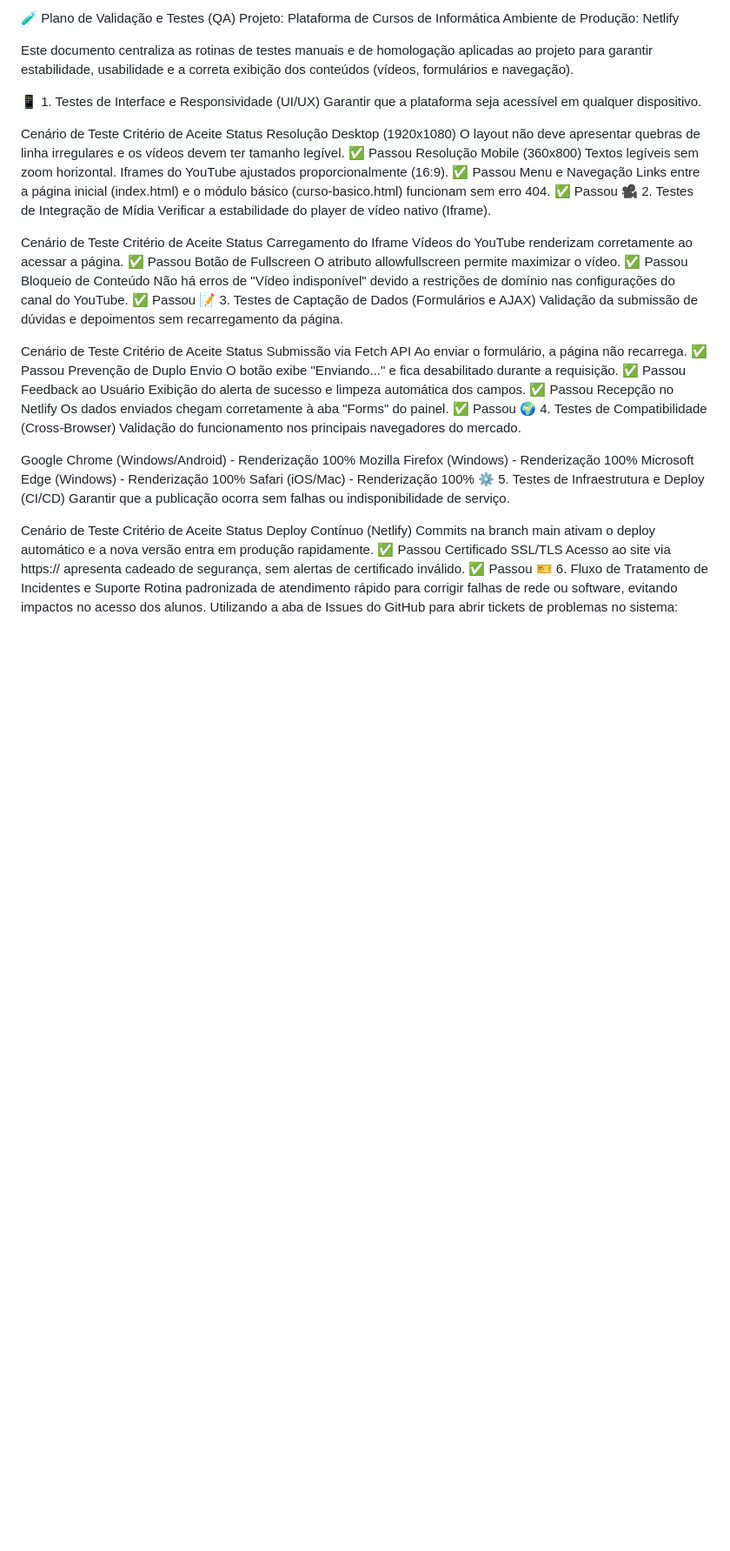
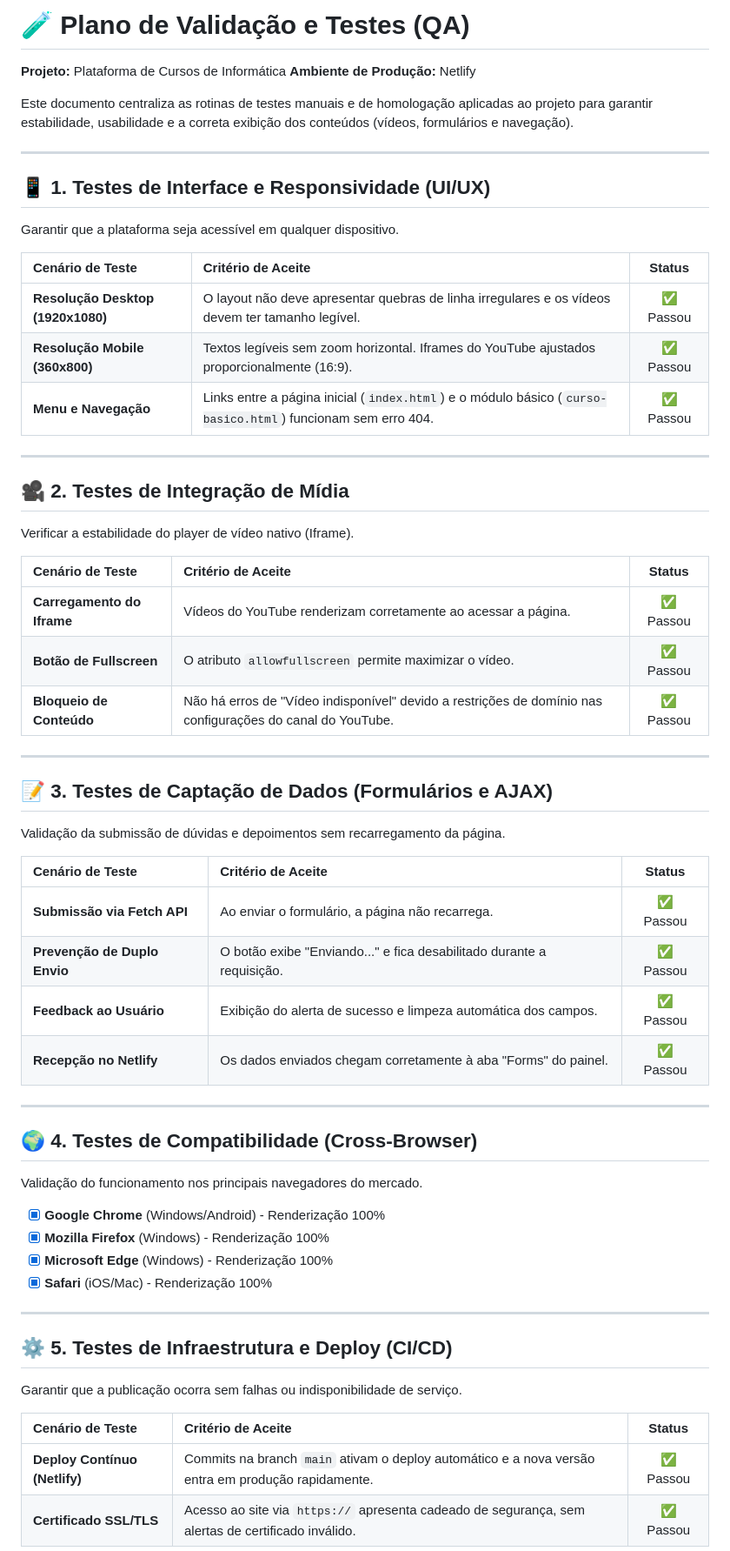
Before and after one commit to RicardoMatosCampos/cursoinformatica, a Markdown page: TESTS.md, the part around one of its changes. Shown at 87% size. Drawn GitHub-style; blank space fills up the shorter version.

```diff
--- a/TESTS.md
+++ b/TESTS.md
@@ -1,43 +1,61 @@
-🧪 Plano de Validação e Testes (QA)
-Projeto: Plataforma de Cursos de Informática Ambiente de Produção: Netlify
+# 🧪 Plano de Validação e Testes (QA)
+
+**Projeto:** Plataforma de Cursos de Informática
+**Ambiente de Produção:** Netlify
 
 Este documento centraliza as rotinas de testes manuais e de homologação aplicadas ao projeto para garantir estabilidade, usabilidade e a correta exibição dos conteúdos (vídeos, formulários e navegação).
 
-📱 1. Testes de Interface e Responsividade (UI/UX)
+---
+
+## 📱 1. Testes de Interface e Responsividade (UI/UX)
 Garantir que a plataforma seja acessível em qualquer dispositivo.
 
-Cenário de Teste	Critério de Aceite	Status
-Resolução Desktop (1920x1080)	O layout não deve apresentar quebras de linha irregulares e os vídeos devem ter tamanho legível.	✅ Passou
-Resolução Mobile (360x800)	Textos legíveis sem zoom horizontal. Iframes do YouTube ajustados proporcionalmente (16:9).	✅ Passou
-Menu e Navegação	Links entre a página inicial (index.html) e o módulo básico (curso-basico.html) funcionam sem erro 404.	✅ Passou
-🎥 2. Testes de Integração de Mídia
+| Cenário de Teste | Critério de Aceite | Status |
+| :--- | :--- | :---: |
+| **Resolução Desktop (1920x1080)** | O layout não deve apresentar quebras de linha irregulares e os vídeos devem ter tamanho legível. | ✅ Passou |
+| **Resolução Mobile (360x800)** | Textos legíveis sem zoom horizontal. Iframes do YouTube ajustados proporcionalmente (16:9). | ✅ Passou |
+| **Menu e Navegação** | Links entre a página inicial (`index.html`) e o módulo básico (`curso-basico.html`) funcionam sem erro 404. | ✅ Passou |
+
+---
+
+## 🎥 2. Testes de Integração de Mídia
 Verificar a estabilidade do player de vídeo nativo (Iframe).
 
-Cenário de Teste	Critério de Aceite	Status
-Carregamento do Iframe	Vídeos do YouTube renderizam corretamente ao acessar a página.	✅ Passou
-Botão de Fullscreen	O atributo allowfullscreen permite maximizar o vídeo.	✅ Passou
-Bloqueio de Conteúdo	Não há erros de "Vídeo indisponível" devido a restrições de domínio nas configurações do canal do YouTube.	✅ Passou
-📝 3. Testes de Captação de Dados (Formulários e AJAX)
+| Cenário de Teste | Critério de Aceite | Status |
+| :--- | :--- | :---: |
+| **Carregamento do Iframe** | Vídeos do YouTube renderizam corretamente ao acessar a página. | ✅ Passou |
+| **Botão de Fullscreen** | O atributo `allowfullscreen` permite maximizar o vídeo. | ✅ Passou |
+| **Bloqueio de Conteúdo** | Não há erros de "Vídeo indisponível" devido a restrições de domínio nas configurações do canal do YouTube. | ✅ Passou |
+
+---
+
+## 📝 3. Testes de Captação de Dados (Formulários e AJAX)
 Validação da submissão de dúvidas e depoimentos sem recarregamento da página.
 
-Cenário de Teste	Critério de Aceite	Status
-Submissão via Fetch API	Ao enviar o formulário, a página não recarrega.	✅ Passou
-Prevenção de Duplo Envio	O botão exibe "Enviando..." e fica desabilitado durante a requisição.	✅ Passou
-Feedback ao Usuário	Exibição do alerta de sucesso e limpeza automática dos campos.	✅ Passou
-Recepção no Netlify	Os dados enviados chegam corretamente à aba "Forms" do painel.	✅ Passou
-🌍 4. Testes de Compatibilidade (Cross-Browser)
+| Cenário de Teste | Critério de Aceite | Status |
+| :--- | :--- | :---: |
+| **Submissão via Fetch API** | Ao enviar o formulário, a página não recarrega. | ✅ Passou |
+| **Prevenção de Duplo Envio** | O botão exibe "Enviando..." e fica desabilitado durante a requisição. | ✅ Passou |
+| **Feedback ao Usuário** | Exibição do alerta de sucesso e limpeza automática dos campos. | ✅ Passou |
+| **Recepção no Netlify** | Os dados enviados chegam corretamente à aba "Forms" do painel. | ✅ Passou |
+
+---
+
+## 🌍 4. Testes de Compatibilidade (Cross-Browser)
 Validação do funcionamento nos principais navegadores do mercado.
 
- Google Chrome (Windows/Android) - Renderização 100%
- Mozilla Firefox (Windows) - Renderização 100%
- Microsoft Edge (Windows) - Renderização 100%
- Safari (iOS/Mac) - Renderização 100%
-⚙️ 5. Testes de Infraestrutura e Deploy (CI/CD)
+- [x] **Google Chrome** (Windows/Android) - Renderização 100%
+- [x] **Mozilla Firefox** (Windows) - Renderização 100%
+- [x] **Microsoft Edge** (Windows) - Renderização 100%
+- [x] **Safari** (iOS/Mac) - Renderização 100%
+
+---
+
+## ⚙️ 5. Testes de Infraestrutura e Deploy (CI/CD)
 Garantir que a publicação ocorra sem falhas ou indisponibilidade de serviço.
 
-Cenário de Teste	Critério de Aceite	Status
-Deploy Contínuo (Netlify)	Commits na branch main ativam o deploy automático e a nova versão entra em produção rapidamente.	✅ Passou
-Certificado SSL/TLS	Acesso ao site via https:// apresenta cadeado de segurança, sem alertas de certificado inválido.	✅ Passou
-🎫 6. Fluxo de Tratamento de Incidentes e Suporte
-Rotina padronizada de atendimento rápido para corrigir falhas de rede ou software, evitando impactos no acesso dos alunos. Utilizando a aba de Issues do GitHub para abrir tickets de problemas no sistema:
+| Cenário de Teste | Critério de Aceite | Status |
+| :--- | :--- | :---: |
+| **Deploy Contínuo (Netlify)** | Commits na branch `main` ativam o deploy automático e a nova versão entra em produção rapidamente. | ✅ Passou |
+| **Certificado SSL/TLS** | Acesso ao site via `https://` apresenta cadeado de segurança, sem alertas de certificado inválido. | ✅ Passou |
 
```
Also changed, not shown: other parts of TESTS.md (+9 -4 lines).
